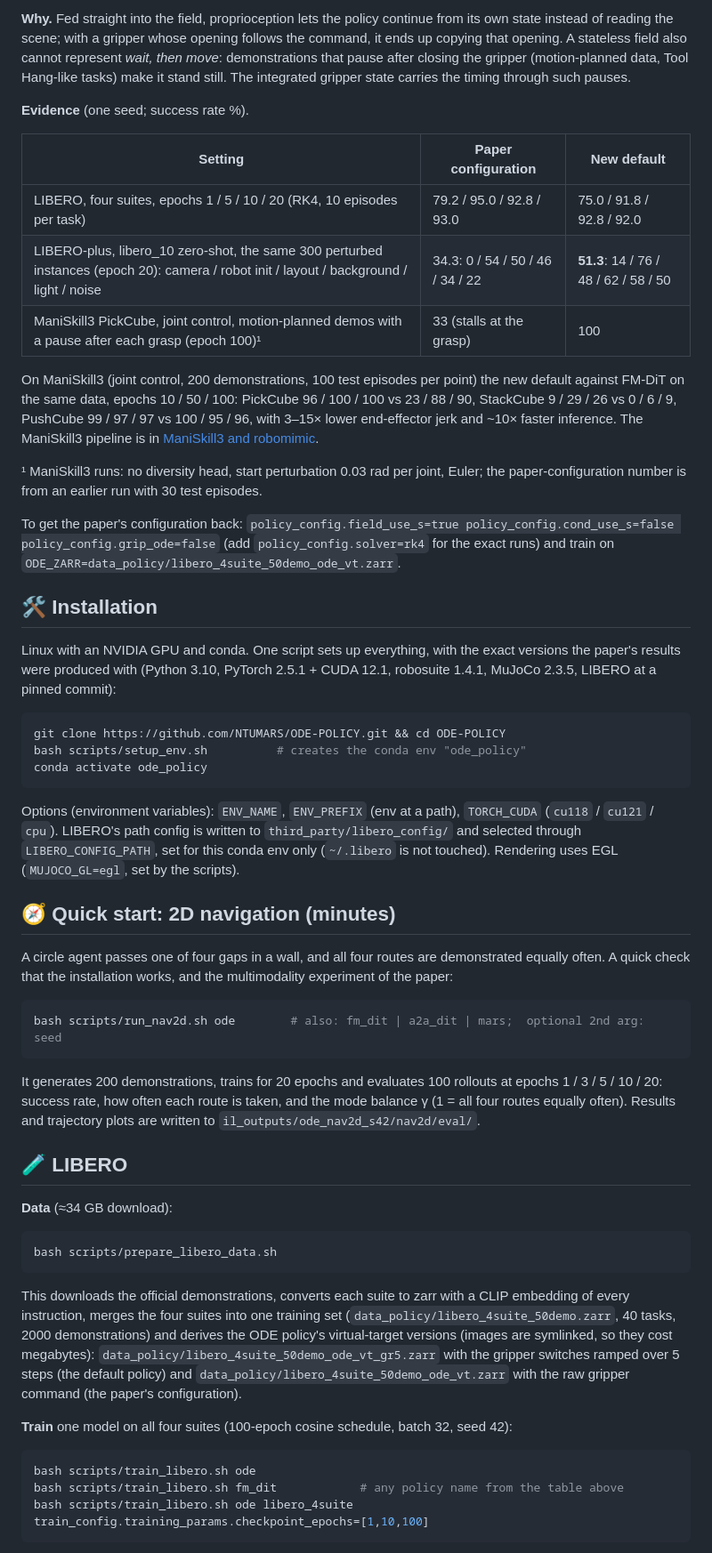
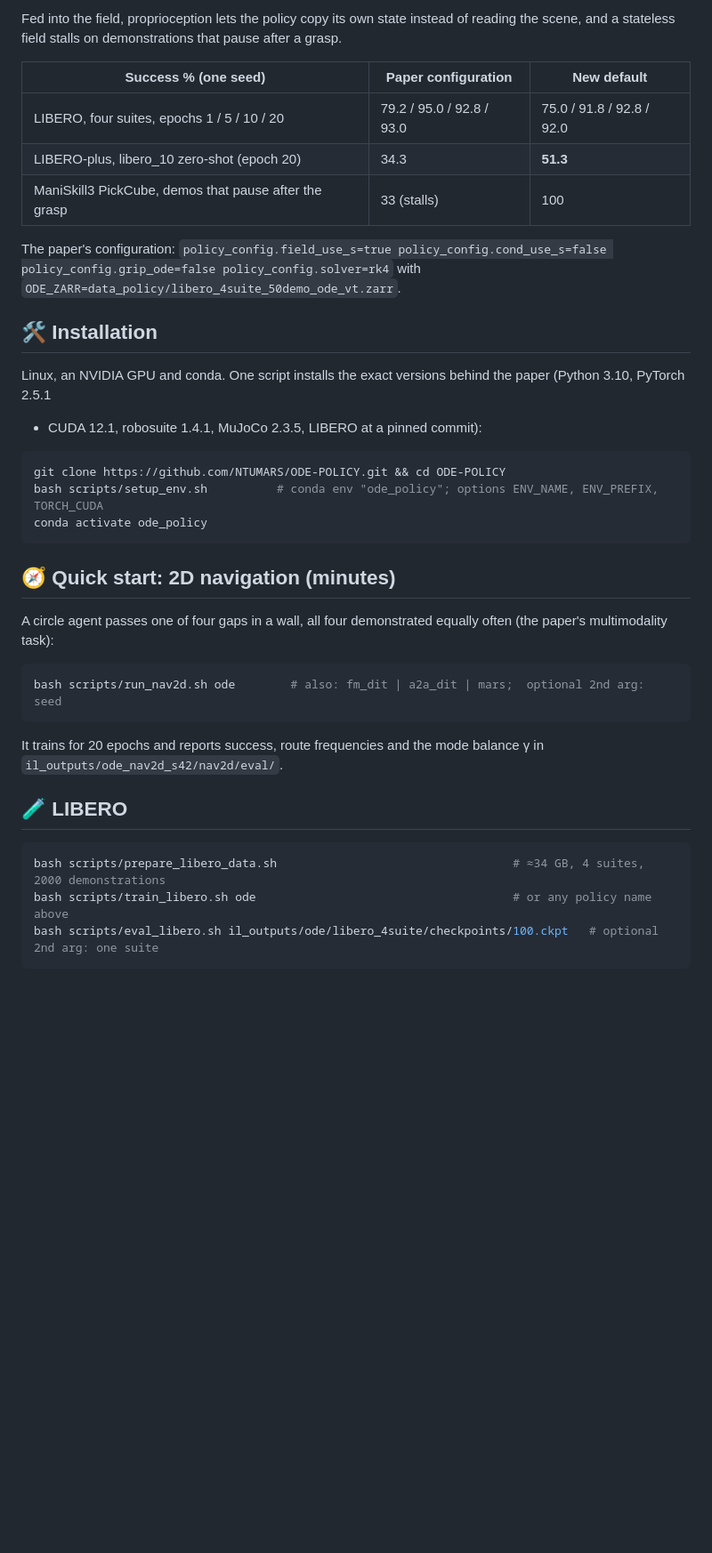
Before and after one commit to NTUMARS/ODE-POLICY, a Markdown page: README.md, the part around one of its changes. Shown at 89% size. Rendered like a GitHub page; blank space fills up the shorter version.

````diff
--- a/README.md
+++ b/README.md
@@ -169,76 +143,43 @@ Two defaults changed after the paper, both in [`ode.yaml`](ode_policy/configs/po
 
-**Why.** Fed straight into the field, proprioception lets the policy continue from its own state instead of reading
-the scene; with a gripper whose opening follows the command, it ends up copying that opening. A stateless field also
-cannot represent *wait, then move*: demonstrations that pause after closing the gripper (motion-planned data, Tool
-Hang-like tasks) make it stand still. The integrated gripper state carries the timing through such pauses.
+Fed into the field, proprioception lets the policy copy its own state instead of reading the scene, and a stateless
+field stalls on demonstrations that pause after a grasp.
 
-**Evidence** (one seed; success rate %).
+| Success % (one seed) | Paper configuration | New default |
+| --- | --- | --- |
+| LIBERO, four suites, epochs 1 / 5 / 10 / 20 | 79.2 / 95.0 / 92.8 / 93.0 | 75.0 / 91.8 / 92.8 / 92.0 |
+| LIBERO-plus, libero_10 zero-shot (epoch 20) | 34.3 | **51.3** |
+| ManiSkill3 PickCube, demos that pause after the grasp | 33 (stalls) | 100 |
 
-| Setting | Paper configuration | New default |
-| --- | --- | --- |
-| LIBERO, four suites, epochs 1 / 5 / 10 / 20 (RK4, 10 episodes per task) | 79.2 / 95.0 / 92.8 / 93.0 | 75.0 / 91.8 / 92.8 / 92.0 |
-| LIBERO-plus, libero_10 zero-shot, the same 300 perturbed instances (epoch 20): camera / robot init / layout / background / light / noise | 34.3: 0 / 54 / 50 / 46 / 34 / 22 | **51.3**: 14 / 76 / 48 / 62 / 58 / 50 |
-| ManiSkill3 PickCube, joint control, motion-planned demos with a pause after each grasp (epoch 100)¹ | 33 (stalls at the grasp) | 100 |
-
-On ManiSkill3 (joint control, 200 demonstrations, 100 test episodes per point) the new default against FM-DiT on the
-same data, epochs 10 / 50 / 100: PickCube 96 / 100 / 100 vs 23 / 88 / 90, StackCube 9 / 29 / 26 vs 0 / 6 / 9,
-PushCube 99 / 97 / 97 vs 100 / 95 / 96, with 3–15× lower end-effector jerk and ~10× faster inference. The
-ManiSkill3 pipeline is in [ManiSkill3 and robomimic](#-maniskill3-and-robomimic).
-
-¹ ManiSkill3 runs: no diversity head, start perturbation 0.03 rad per joint, Euler; the paper-configuration number
-is from an earlier run with 30 test episodes.
-
-To get the paper's configuration back: `policy_config.field_use_s=true policy_config.cond_use_s=false
-policy_config.grip_ode=false` (add `policy_config.solver=rk4` for the exact runs) and train on
-`ODE_ZARR=data_policy/libero_4suite_50demo_ode_vt.zarr`.
+The paper's configuration: `policy_config.field_use_s=true policy_config.cond_use_s=false policy_config.grip_ode=false
+policy_config.solver=rk4` with `ODE_ZARR=data_policy/libero_4suite_50demo_ode_vt.zarr`.
 
 ## 🛠️ Installation
 
-Linux with an NVIDIA GPU and conda. One script sets up everything, with the exact versions the paper's results were
-produced with (Python 3.10, PyTorch 2.5.1 + CUDA 12.1, robosuite 1.4.1, MuJoCo 2.3.5, LIBERO at a pinned commit):
+Linux, an NVIDIA GPU and conda. One script installs the exact versions behind the paper (Python 3.10, PyTorch 2.5.1
++ CUDA 12.1, robosuite 1.4.1, MuJoCo 2.3.5, LIBERO at a pinned commit):
 
 ```bash
 git clone https://github.com/NTUMARS/ODE-POLICY.git && cd ODE-POLICY
-bash scripts/setup_env.sh          # creates the conda env "ode_policy"
+bash scripts/setup_env.sh          # conda env "ode_policy"; options ENV_NAME, ENV_PREFIX, TORCH_CUDA
 conda activate ode_policy
 ```
 
-Options (environment variables): `ENV_NAME`, `ENV_PREFIX` (env at a path), `TORCH_CUDA` (`cu118` / `cu121` / `cpu`).
-LIBERO's path config is written to `third_party/libero_config/` and selected through `LIBERO_CONFIG_PATH`, set for
-this conda env only (`~/.libero` is not touched). Rendering uses EGL (`MUJOCO_GL=egl`, set by the scripts).
-
 ## 🧭 Quick start: 2D navigation (minutes)
 
-A circle agent passes one of four gaps in a wall, and all four routes are demonstrated equally often. A quick check
-that the installation works, and the multimodality experiment of the paper:
+A circle agent passes one of four gaps in a wall, all four demonstrated equally often (the paper's multimodality task):
 
 ```bash
 bash scripts/run_nav2d.sh ode        # also: fm_dit | a2a_dit | mars;  optional 2nd arg: seed
 ```
 
-It generates 200 demonstrations, trains for 20 epochs and evaluates 100 rollouts at epochs 1 / 3 / 5 / 10 / 20:
-success rate, how often each route is taken, and the mode balance γ (1 = all four routes equally often). Results and
-trajectory plots are written to `il_outputs/ode_nav2d_s42/nav2d/eval/`.
+It trains for 20 epochs and reports success, route frequencies and the mode balance γ in
+`il_outputs/ode_nav2d_s42/nav2d/eval/`.
 
 ## 🧪 LIBERO
 
-**Data** (≈34 GB download):
-
 ```bash
-bash scripts/prepare_libero_data.sh
+bash scripts/prepare_libero_data.sh                                  # ≈34 GB, 4 suites, 2000 demonstrations
+bash scripts/train_libero.sh ode                                     # or any policy name above
+bash scripts/eval_libero.sh il_outputs/ode/libero_4suite/checkpoints/100.ckpt   # optional 2nd arg: one suite
 ```
 
-This downloads the official demonstrations, converts each suite to zarr with a CLIP embedding of every instruction,
-merges the four suites into one training set (`data_policy/libero_4suite_50demo.zarr`, 40 tasks, 2000 demonstrations)
-and derives the ODE policy's virtual-target versions (images are symlinked, so they cost megabytes):
-`data_policy/libero_4suite_50demo_ode_vt_gr5.zarr` with the gripper switches ramped over 5 steps (the default policy)
-and `data_policy/libero_4suite_50demo_ode_vt.zarr` with the raw gripper command (the paper's configuration).
-
-**Train** one model on all four suites (100-epoch cosine schedule, batch 32, seed 42):
-
-```bash
-bash scripts/train_libero.sh ode
-bash scripts/train_libero.sh fm_dit            # any policy name from the table above
-bash scripts/train_libero.sh ode libero_4suite train_config.training_params.checkpoint_epochs=[1,10,100]
-```
-
````
Also changed, not shown: other parts of README.md (+31 -80 lines), docs/assets/teaser.jpg.
